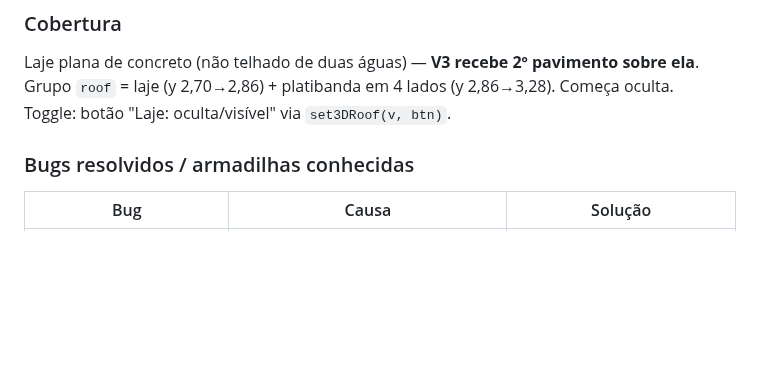
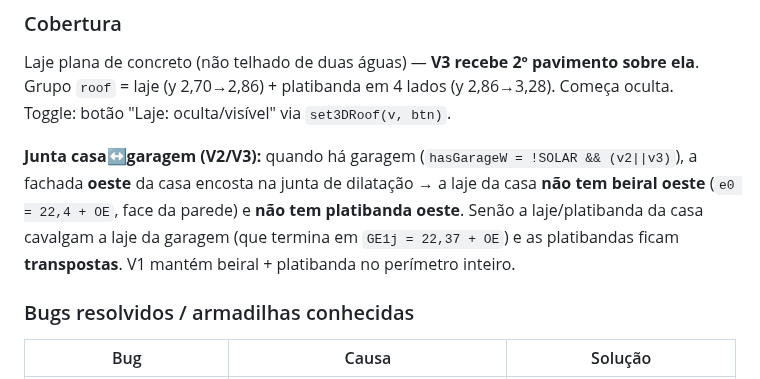
Before and after one commit to FernandoHeisser/plantas, a Markdown page: CLAUDE.md, the part around the change. Rendered like a GitHub page; blank space fills up the shorter version.

Commit message:
docs: CLAUDE.md — junta casa/garagem sem beiral/platibanda oeste (V2/V3)
Co-Authored-By: Claude Opus 4.8 <noreply@anthropic.com>

```diff
--- a/CLAUDE.md
+++ b/CLAUDE.md
@@ -364,6 +364,12 @@ const grade = mE => -mE * SLOPE;   // cota natural do solo (m), datum 0 = calça
 Laje plana de concreto (não telhado de duas águas) — **V3 recebe 2º pavimento sobre ela**.
 Grupo `roof` = laje (y 2,70→2,86) + platibanda em 4 lados (y 2,86→3,28). Começa oculta.
 Toggle: botão "Laje: oculta/visível" via `set3DRoof(v, btn)`.
+
+**Junta casa↔garagem (V2/V3):** quando há garagem (`hasGarageW = !SOLAR && (v2||v3)`),
+a fachada **oeste** da casa encosta na junta de dilatação → a laje da casa **não tem
+beiral oeste** (`e0 = 22,4 + OE`, face da parede) e **não tem platibanda oeste**. Senão
+a laje/platibanda da casa cavalgam a laje da garagem (que termina em `GE1j = 22,37 + OE`)
+e as platibandas ficam **transpostas**. V1 mantém beiral + platibanda no perímetro inteiro.
 
 ### Bugs resolvidos / armadilhas conhecidas
 
```
